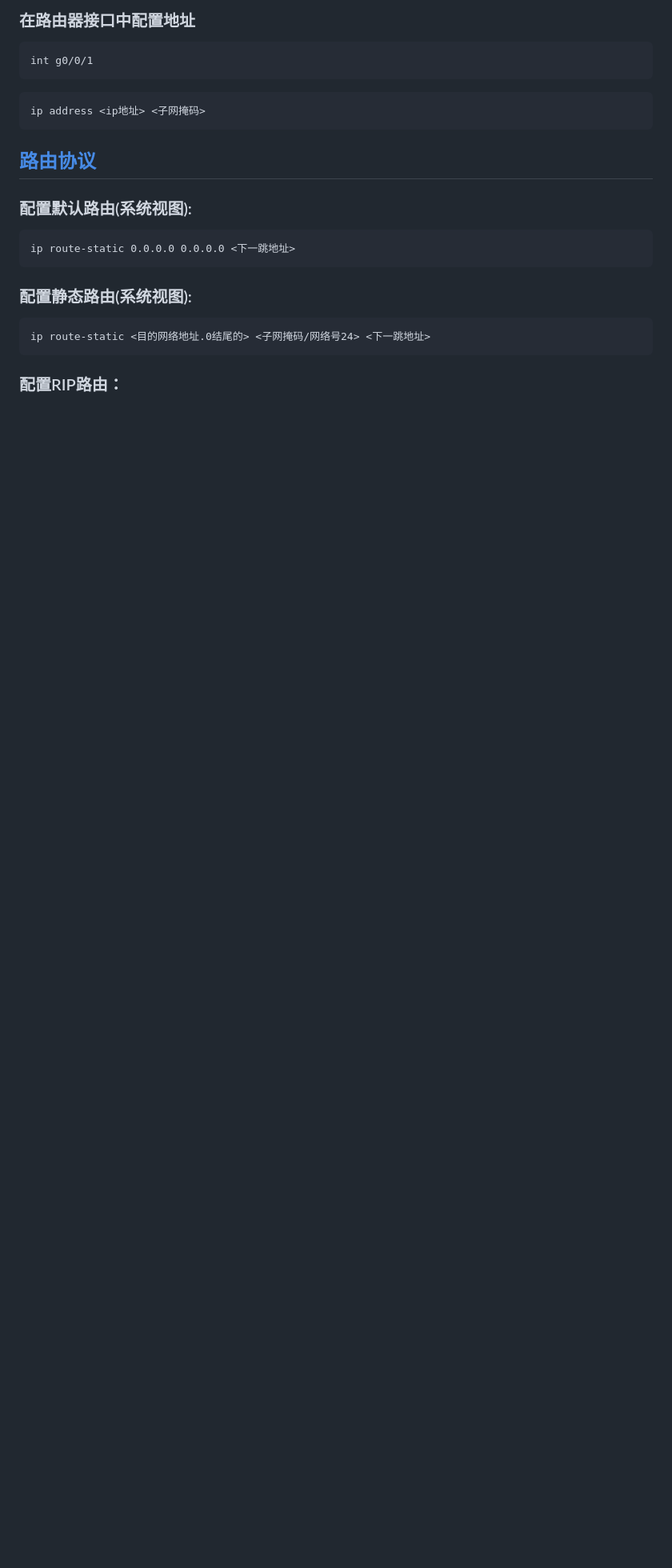
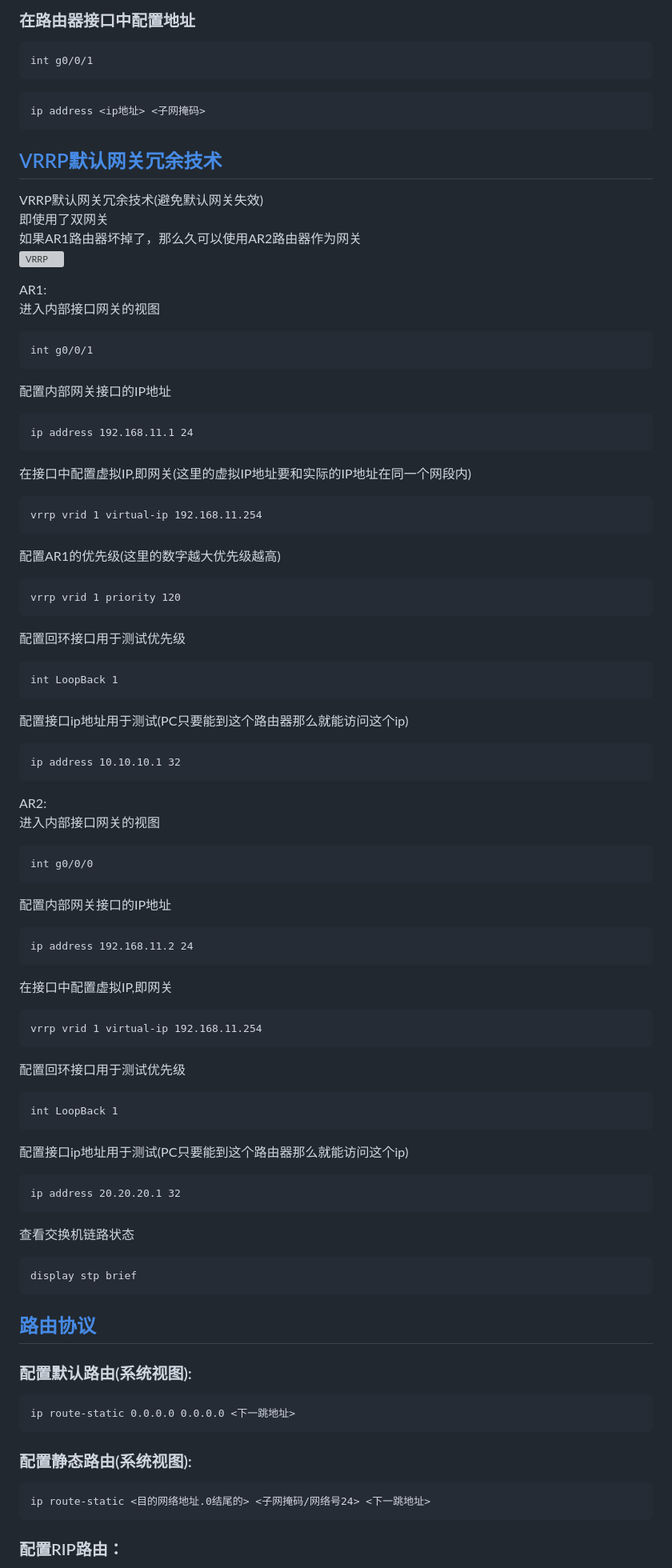
Before and after one commit to stu2116Edward/Public-study-notes, a Markdown page: Huawei Notes/Huawei operation command notes.md, the part around the change printed below. Shown: that part at 80% size. Rendered like a GitHub page; blank space fills up the shorter version; grey boxes are pictures that could not be loaded.

````diff
--- a/Huawei Notes/Huawei operation command notes.md
+++ b/Huawei Notes/Huawei operation command notes.md
@@ -655,6 +827,67 @@ int g0/0/1
 ip address <ip地址> <子网掩码>
 ```
 
+
+## [VRRP默认网关冗余技术](#VRRP默认网关冗余技术)
+VRRP默认网关冗余技术(避免默认网关失效)
+即使用了双网关
+如果AR1路由器坏掉了，那么久可以使用AR2路由器作为网关
+![VRRP](https://github.com/user-attachments/assets/73aca3af-da7a-4a8b-a123-60f8fb12abc3)
+
+AR1:
+进入内部接口网关的视图
+```
+int g0/0/1
+```
+配置内部网关接口的IP地址
+```
+ip address 192.168.11.1 24
+```
+在接口中配置虚拟IP,即网关(这里的虚拟IP地址要和实际的IP地址在同一个网段内)
+```
+vrrp vrid 1 virtual-ip 192.168.11.254
+```
+配置AR1的优先级(这里的数字越大优先级越高)
+```
+vrrp vrid 1 priority 120
+```
+配置回环接口用于测试优先级
+```
+int LoopBack 1
+```
+配置接口ip地址用于测试(PC只要能到这个路由器那么就能访问这个ip)
+```
+ip address 10.10.10.1 32
+```
+
+
+AR2:
+进入内部接口网关的视图
+```
+int g0/0/0
+```
+配置内部网关接口的IP地址
+```
+ip address 192.168.11.2 24
+```
+在接口中配置虚拟IP,即网关
+```
+vrrp vrid 1 virtual-ip 192.168.11.254
+```
+配置回环接口用于测试优先级
+```
+int LoopBack 1
+```
+配置接口ip地址用于测试(PC只要能到这个路由器那么就能访问这个ip)
+```
+ip address 20.20.20.1 32
+```
+查看交换机链路状态
+```
+display stp brief
+```
+
+
 ## [路由协议](#路由协议)
 ### 配置默认路由(系统视图):
 ```
````
Also changed, not shown: other parts of Huawei Notes/Huawei operation command notes.md (+174 -2 lines).
